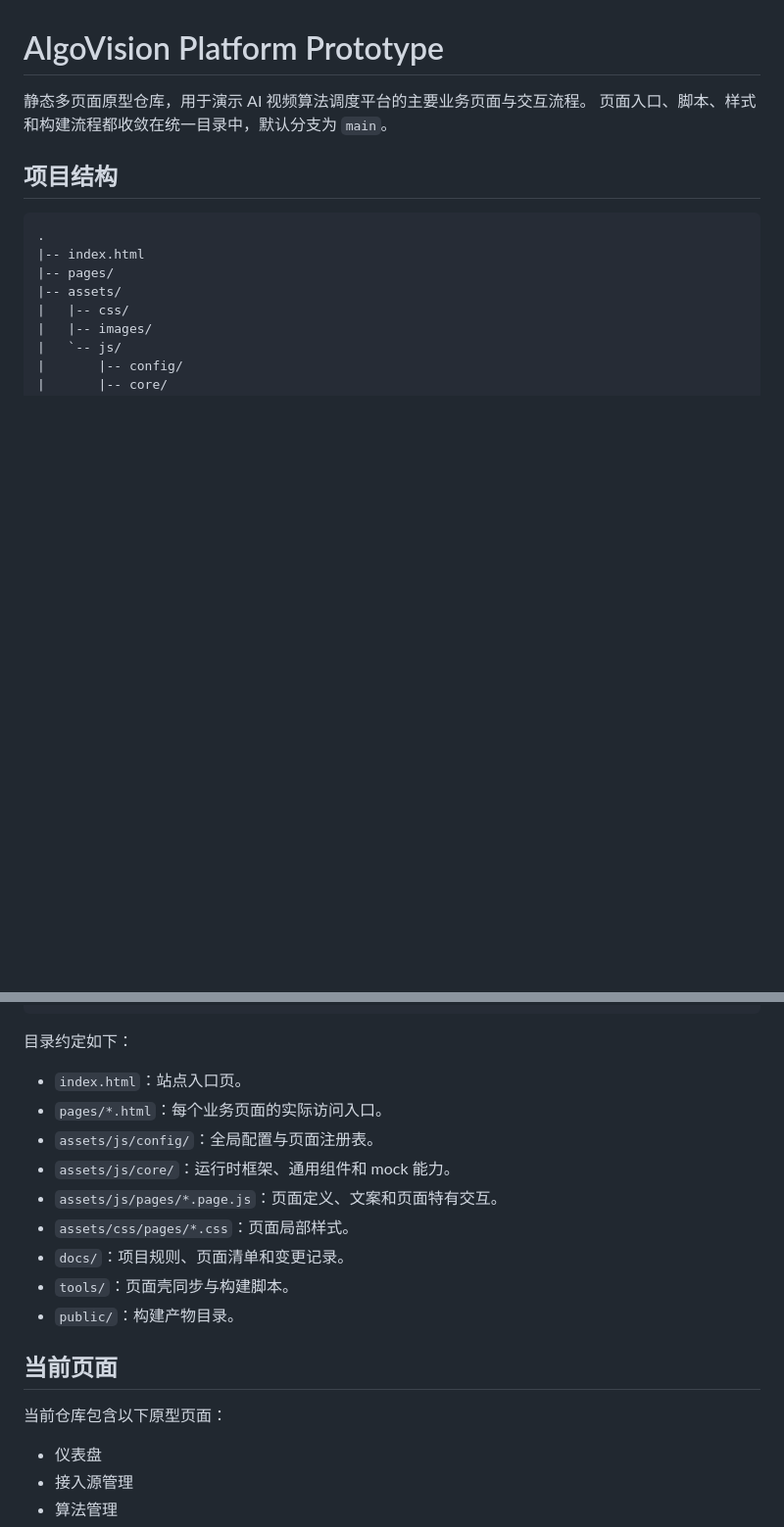
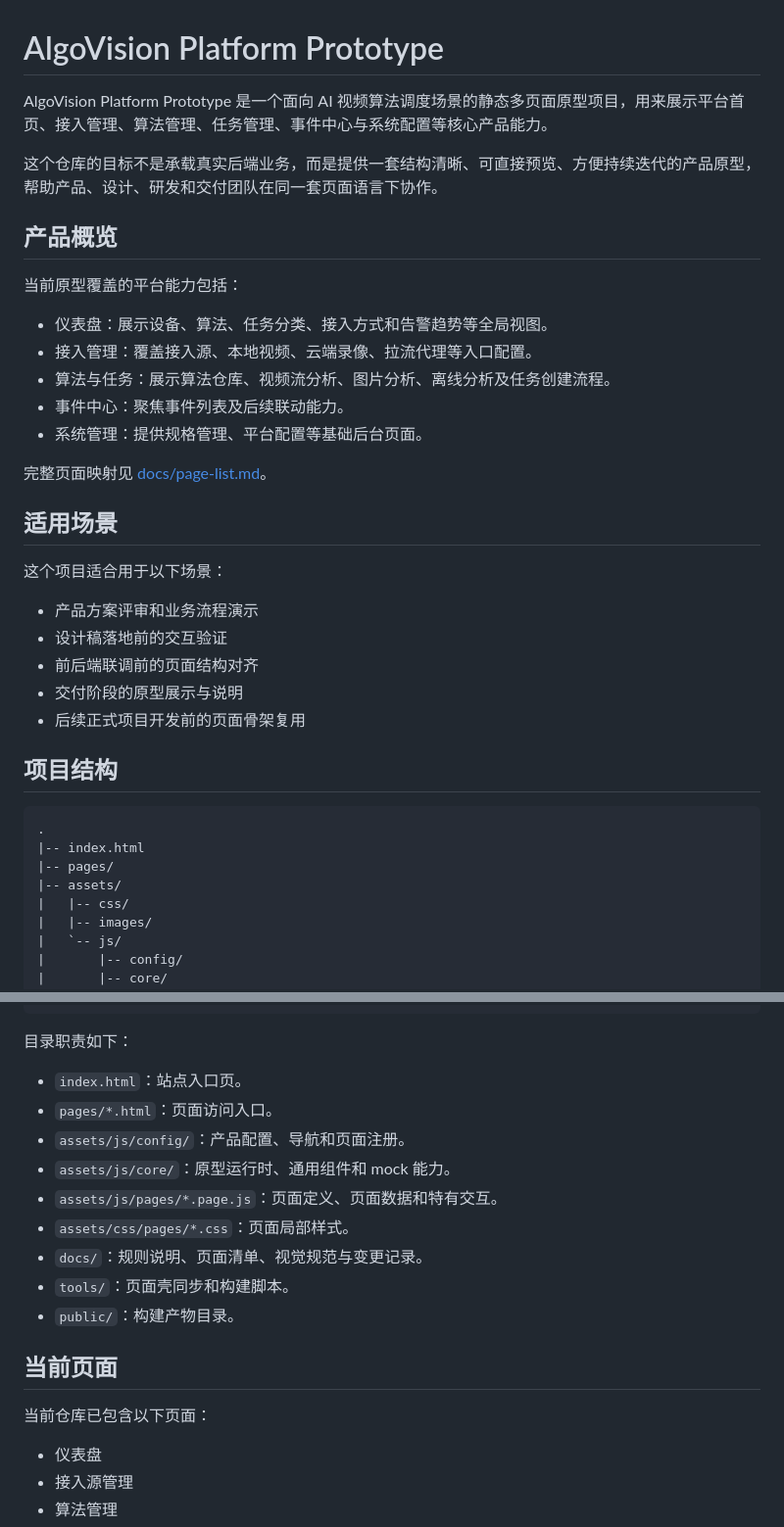
Before and after one commit to sihui1551/AlgoVisionPlatform, a Markdown page: README.md, 2 parts joined by grey strips. Shown at 98% size. GitHub-like rendering; blank space fills up the shorter version.

````diff
--- a/README.md
+++ b/README.md
@@ -1,7 +1,30 @@
 # AlgoVision Platform Prototype
 
-静态多页面原型仓库，用于演示 AI 视频算法调度平台的主要业务页面与交互流程。
-页面入口、脚本、样式和构建流程都收敛在统一目录中，默认分支为 `main`。
+AlgoVision Platform Prototype 是一个面向 AI 视频算法调度场景的静态多页面原型项目，用来展示平台首页、接入管理、算法管理、任务管理、事件中心与系统配置等核心产品能力。
+
+这个仓库的目标不是承载真实后端业务，而是提供一套结构清晰、可直接预览、方便持续迭代的产品原型，帮助产品、设计、研发和交付团队在同一套页面语言下协作。
+
+## 产品概览
+
+当前原型覆盖的平台能力包括：
+
+- 仪表盘：展示设备、算法、任务分类、接入方式和告警趋势等全局视图。
+- 接入管理：覆盖接入源、本地视频、云端录像、拉流代理等入口配置。
+- 算法与任务：展示算法仓库、视频流分析、图片分析、离线分析及任务创建流程。
+- 事件中心：聚焦事件列表及后续联动能力。
+- 系统管理：提供规格管理、平台配置等基础后台页面。
+
+完整页面映射见 [docs/page-list.md](docs/page-list.md)。
+
+## 适用场景
+
+这个项目适合用于以下场景：
+
+- 产品方案评审和业务流程演示
+- 设计稿落地前的交互验证
+- 前后端联调前的页面结构对齐
+- 交付阶段的原型展示与说明
+- 后续正式项目开发前的页面骨架复用
 
 ## 项目结构
 
@@ -22,21 +45,21 @@
 `-- .gitattributes
 ```
 
-目录约定如下：
+目录职责如下：
 
 - `index.html`：站点入口页。
-- `pages/*.html`：每个业务页面的实际访问入口。
-- `assets/js/config/`：全局配置与页面注册表。
-- `assets/js/core/`：运行时框架、通用组件和 mock 能力。
-- `assets/js/pages/*.page.js`：页面定义、文案和页面特有交互。
+- `pages/*.html`：页面访问入口。
+- `assets/js/config/`：产品配置、导航和页面注册。
+- `assets/js/core/`：原型运行时、通用组件和 mock 能力。
+- `assets/js/pages/*.page.js`：页面定义、页面数据和特有交互。
 - `assets/css/pages/*.css`：页面局部样式。
-- `docs/`：项目规则、页面清单和变更记录。
-- `tools/`：页面壳同步与构建脚本。
+- `docs/`：规则说明、页面清单、视觉规范与变更记录。
+- `tools/`：页面壳同步和构建脚本。
 - `public/`：构建产物目录。
 
 ## 当前页面
 
-当前仓库包含以下原型页面：
+当前仓库已包含以下页面：
 
 - 仪表盘
 - 接入源管理
````
Also changed, not shown: other parts of README.md (+23 -25 lines).
